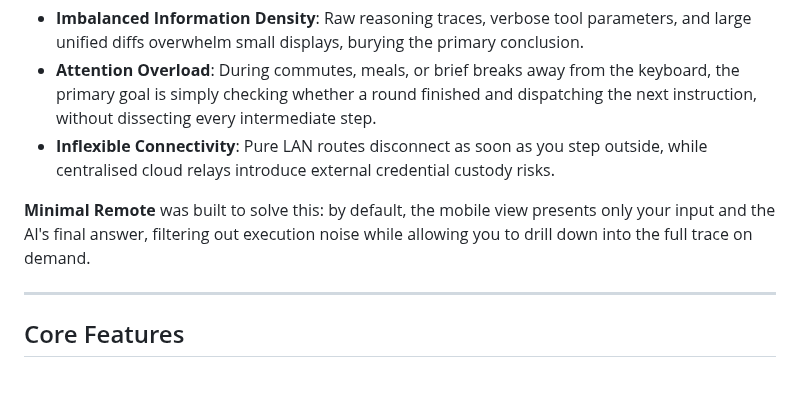
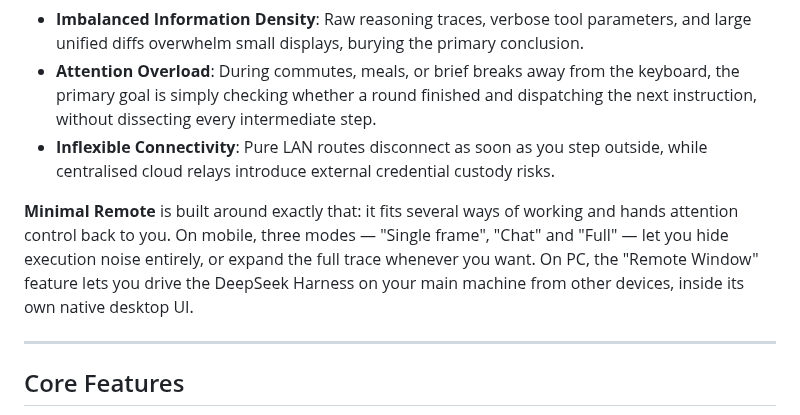
Before and after one commit to xingzhen199186/dsh-mini-remote, a Markdown page: README.en.md, the part around the change. Drawn GitHub-style; blank space fills up the shorter version.

Commit message:
README(en)：同步中文新写的开篇总结段
用户 2026-10-18 重写了中文「背景与痛点」最后那段（`:ff28aba`，只动了 `README.md`），这次同步英文。

中文新段把产品的两种使用面一起说了：移动端三种模式（单帧 / 聊天 / 完整），
PC 端「远程窗口」（在多台设备上以桌面端原生 UI 操作核心设备上的 DeepSeek Harness）。

英文本来的那版只讲了移动端，现在补上 PC 那一面：

> **Minimal Remote** is built around exactly that: it fits several ways of working and hands
> attention control back to you. On mobile, three modes — "Single frame", "Chat" and "Full" —
> let you hide execution noise entirely, or expand the full trace whenever you want. On PC,
> the "Remote Window" feature lets you drive the DeepSeek Harness on your main machine from
> other devices, inside its own native desktop UI.

两处按英文习惯做了处理：`deepseek harness` 写成官方名 `DeepSeek Harness`；「核心设备」译成
`your main machine`（比 "core device" 自然）。

中英非空行数都是 211，结构仍一一对应；`npm test` 1154/0、`client/verify.mjs` 143/0。

```diff
--- a/README.en.md
+++ b/README.en.md
@@ -38,7 +38,7 @@ When running complex engineering tasks with desktop or web AI agents, a single t
 - **Attention Overload**: During commutes, meals, or brief breaks away from the keyboard, the primary goal is simply checking whether a round finished and dispatching the next instruction, without dissecting every intermediate step.
 - **Inflexible Connectivity**: Pure LAN routes disconnect as soon as you step outside, while centralised cloud relays introduce external credential custody risks.
 
-**Minimal Remote** was built to solve this: by default, the mobile view presents only your input and the AI's final answer, filtering out execution noise while allowing you to drill down into the full trace on demand.
+**Minimal Remote** is built around exactly that: it fits several ways of working and hands attention control back to you. On mobile, three modes — "Single frame", "Chat" and "Full" — let you hide execution noise entirely, or expand the full trace whenever you want. On PC, the "Remote Window" feature lets you drive the DeepSeek Harness on your main machine from other devices, inside its own native desktop UI.
 
 ---
 
```
